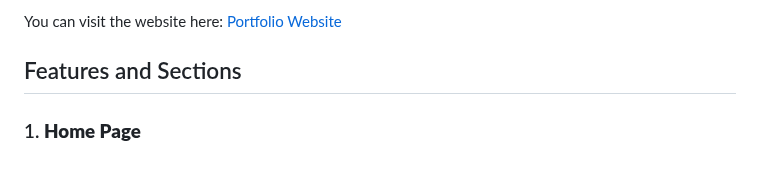
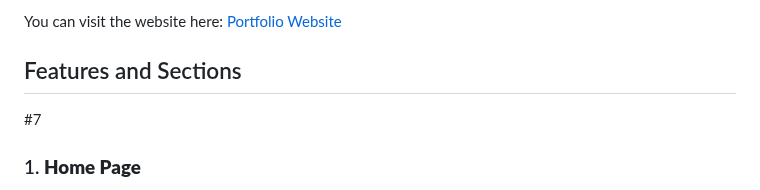
Before and after one commit to mohammedobaidraza/portfolioh, a Markdown page: README.md, the part around the change. GitHub-like rendering.

```diff
--- a/README.md
+++ b/README.md
@@ -6,7 +6,7 @@ Welcome to my portfolio website, showcasing my projects, skills, and professiona
 You can visit the website here: [Portfolio Website](https://mohammedobaidraza.github.io/portfolioh/)
 
 ## Features and Sections
-
+#7
 ### 1. **Home Page**
 The Home page serves as the entry point to the website, featuring a clean and modern design. It contains an introduction to me, Mohammed Obaid Raza, along with key highlights of my professional background and personal interests.
 
```
